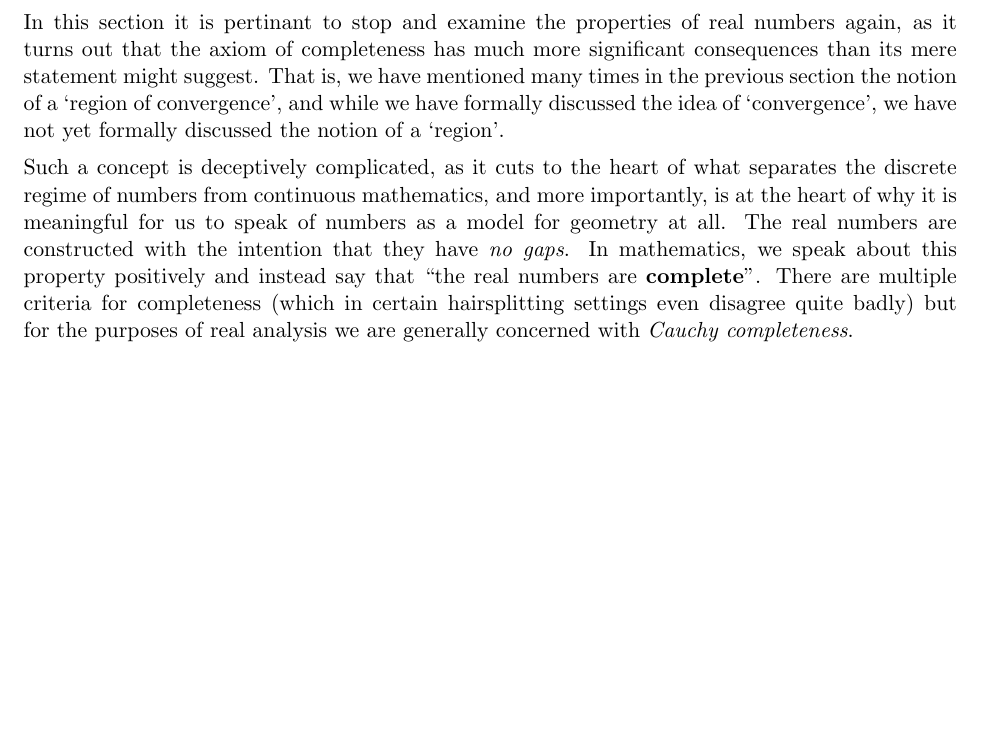
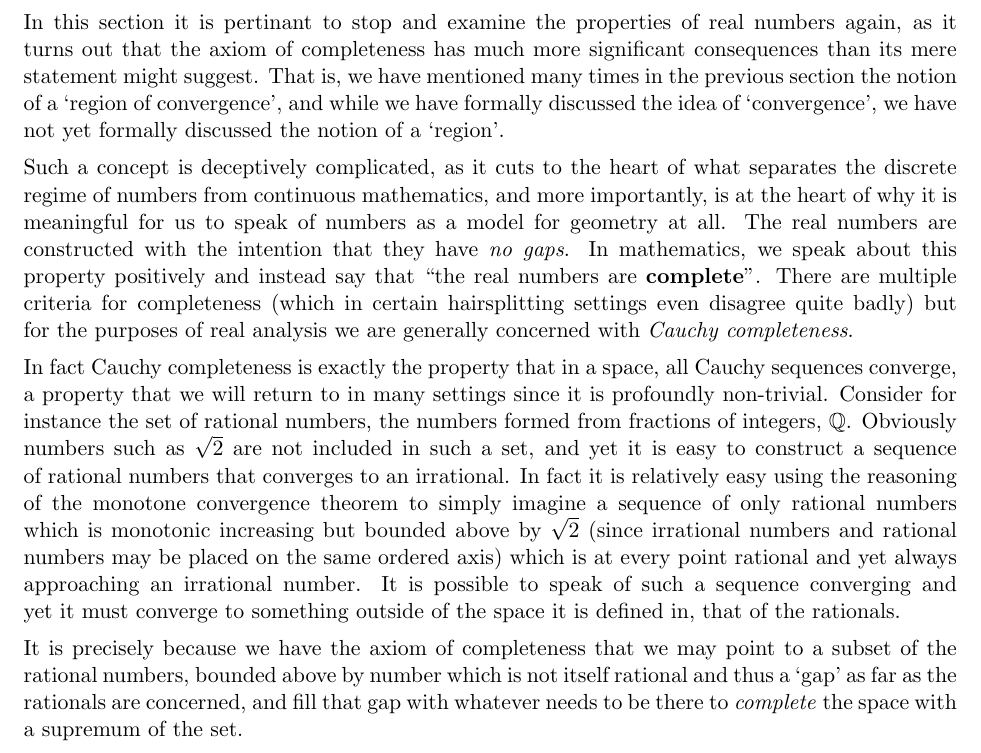
Before and after one commit to ClocksSugars/ClocksSugarsBlog, a LaTeX document (latexraw/appliuni/anatomyRn/openlimsR.tex): part of the page, cut so that both start at the same text, the shorter picture padded with empty space. Compiled offline with pdfLaTeX.

Commit message:
wrote a paragraph lol

```diff
--- a/latexraw/appliuni/anatomyRn/openlimsR.tex
+++ b/latexraw/appliuni/anatomyRn/openlimsR.tex
@@ -15,5 +15,8 @@ In this section it is pertinant to stop and examine the properties of real numbe
 
 Such a concept is deceptively complicated, as it cuts to the heart of what separates the discrete regime of numbers from continuous mathematics, and more importantly, is at the heart of why it is meaningful for us to speak of numbers as a model for geometry at all. The real numbers are constructed with the intention that they have \emph{no gaps}. In mathematics, we speak about this property positively and instead say that \dquote{the real numbers are \textbf{complete}}. There are multiple criteria for completeness (which in certain hairsplitting settings even disagree quite badly) but for the purposes of real analysis we are generally concerned with \emph{Cauchy completeness}.
 
+In fact Cauchy completeness is exactly the property that in a space, all Cauchy sequences converge, a property that we will return to in many settings since it is profoundly non-trivial. Consider for instance the set of rational numbers, the numbers formed from fractions of integers, $\rationals$. Obviously numbers such as $\sqrt{2}$ are not included in such a set, and yet it is easy to construct a sequence of rational numbers that converges to an irrational. In fact it is relatively easy using the reasoning of the \hyperref[thm:MonotoneConvergenceTheoremRSeq]{monotone convergence theorem} to simply imagine a sequence of only rational numbers which is monotonic increasing but bounded above by $\sqrt{2}$ (since irrational numbers and rational numbers may be placed on the same ordered axis) which is at every point rational and yet always approaching an irrational number. It is possible to speak of such a sequence converging and yet it must converge to something outside of the space it is defined in, that of the rationals.
+
+It is precisely because we have the axiom of completeness that we may point to a subset of the rational numbers, bounded above by number which is not itself rational and thus a \squote{gap} as far as the rationals are concerned, and fill that gap with whatever needs to be there to \emph{complete} the space with a supremum of the set.
 
 \end{document}
```
